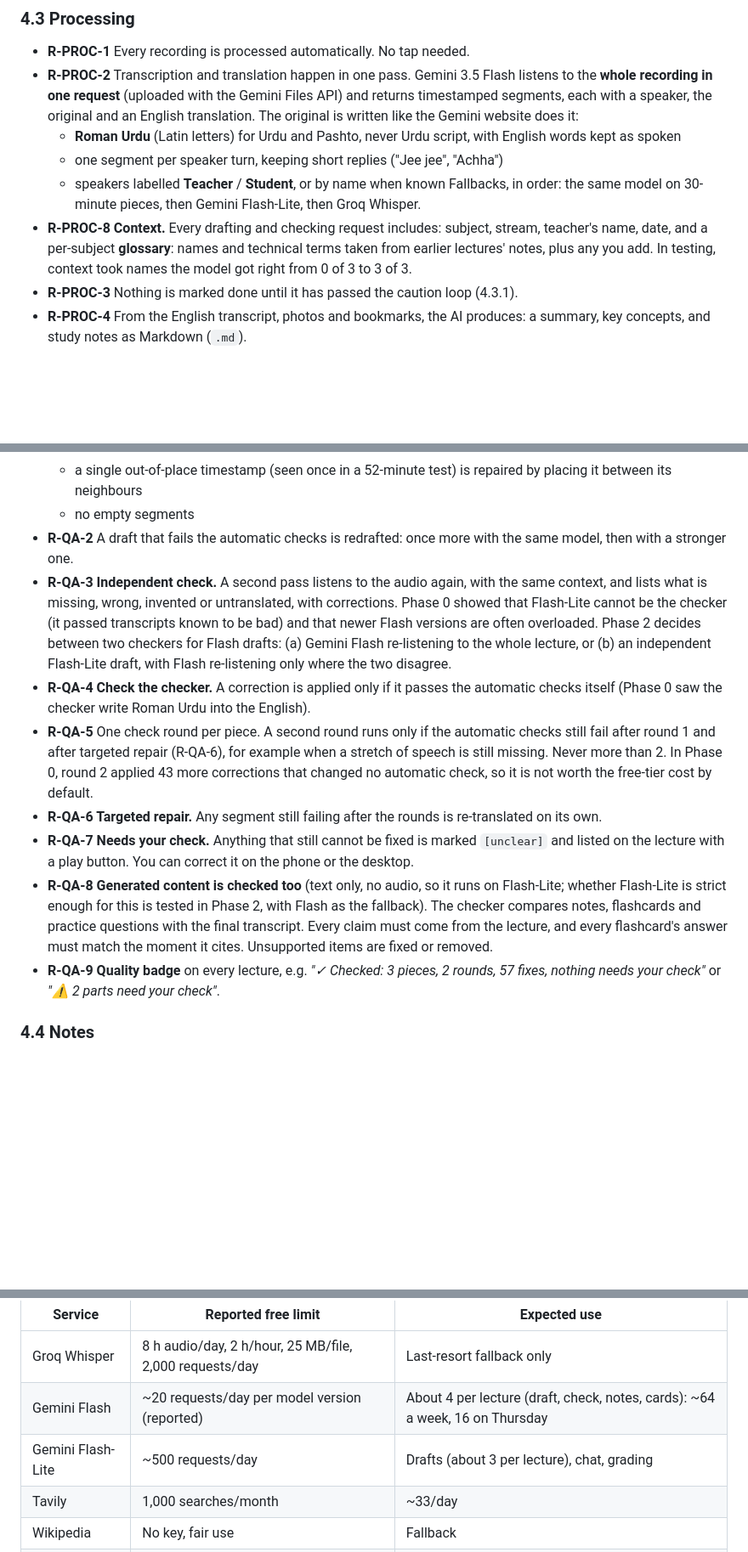
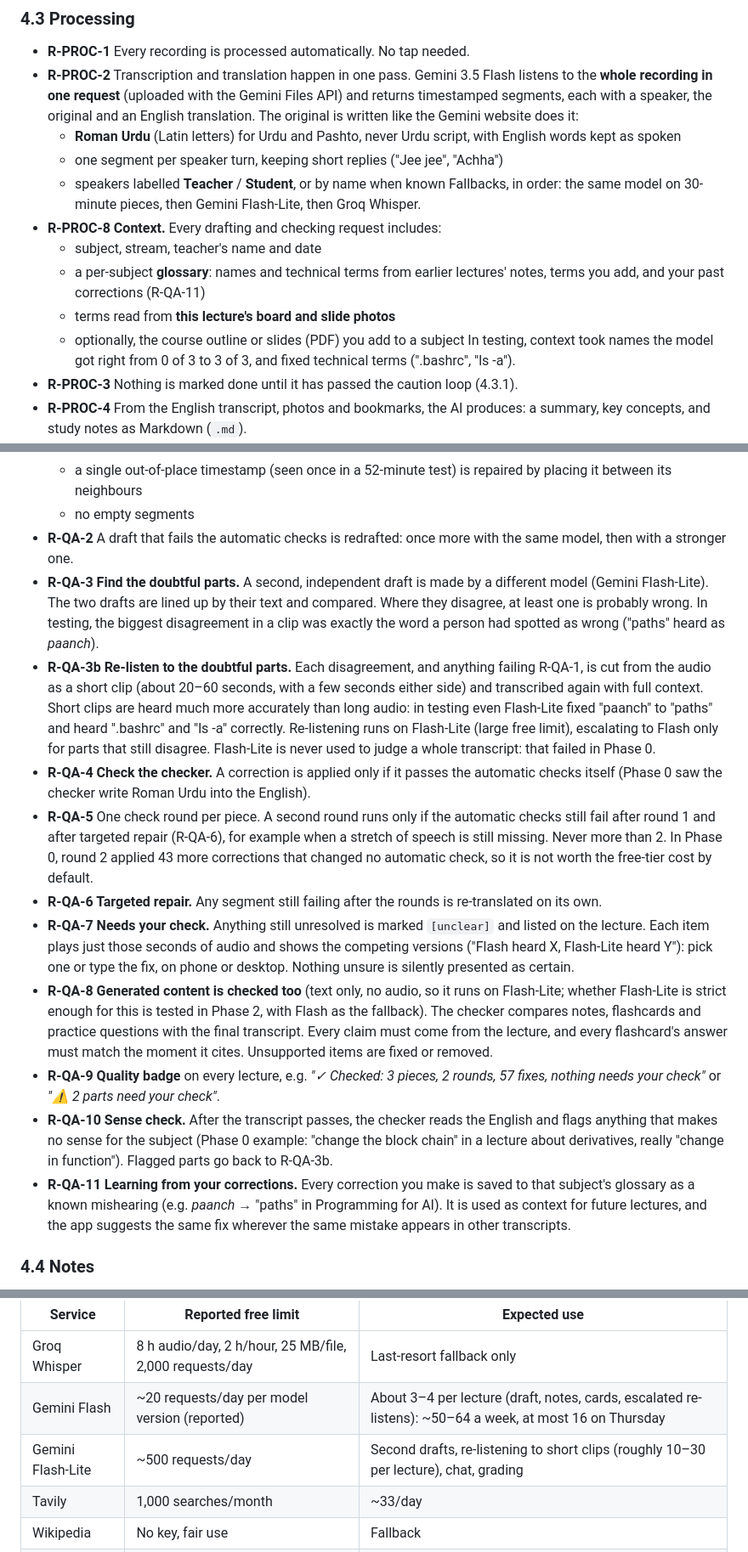
Before and after one commit to hammadshakeelai/notes-app, a Markdown page: docs/specs/2026-09-18-notes-app-design.md, 3 parts joined by grey strips. Shown at 85% size. Drawn GitHub-style; blank space fills up the shorter version.

```diff
--- a/docs/specs/2026-09-18-notes-app-design.md
+++ b/docs/specs/2026-09-18-notes-app-design.md
@@ -76,7 +78,12 @@ The student's consumer subscriptions (Google AI Pro, Claude Pro, ChatGPT Plus) d
   - one segment per speaker turn, keeping short replies ("Jee jee", "Achha")
   - speakers labelled **Teacher** / **Student**, or by name when known
   Fallbacks, in order: the same model on 30-minute pieces, then Gemini Flash-Lite, then Groq Whisper.
-- **R-PROC-8 Context.** Every drafting and checking request includes: subject, stream, teacher's name, date, and a per-subject **glossary**: names and technical terms taken from earlier lectures' notes, plus any you add. In testing, context took names the model got right from 0 of 3 to 3 of 3.
+- **R-PROC-8 Context.** Every drafting and checking request includes:
+  - subject, stream, teacher's name and date
+  - a per-subject **glossary**: names and technical terms from earlier lectures' notes, terms you add, and your past corrections (R-QA-11)
+  - terms read from **this lecture's board and slide photos**
+  - optionally, the course outline or slides (PDF) you add to a subject
+  In testing, context took names the model got right from 0 of 3 to 3 of 3, and fixed technical terms (".bashrc", "ls -a").
 - **R-PROC-3** Nothing is marked done until it has passed the caution loop (4.3.1).
 - **R-PROC-4** From the English transcript, photos and bookmarks, the AI produces: a summary, key concepts, and study notes as Markdown (`.md`).
 - **R-PROC-5** Flashcards and practice questions are then generated (see 4.5).
@@ -96,13 +103,16 @@ Every transcript, and everything generated from it, is checked and repaired befo
   - a single out-of-place timestamp (seen once in a 52-minute test) is repaired by placing it between its neighbours
   - no empty segments
 - **R-QA-2** A draft that fails the automatic checks is redrafted: once more with the same model, then with a stronger one.
-- **R-QA-3 Independent check.** A second pass listens to the audio again, with the same context, and lists what is missing, wrong, invented or untranslated, with corrections. Phase 0 showed that Flash-Lite cannot be the checker (it passed transcripts known to be bad) and that newer Flash versions are often overloaded. Phase 2 decides between two checkers for Flash drafts: (a) Gemini Flash re-listening to the whole lecture, or (b) an independent Flash-Lite draft, with Flash re-listening only where the two disagree.
+- **R-QA-3 Find the doubtful parts.** A second, independent draft is made by a different model (Gemini Flash-Lite). The two drafts are lined up by their text and compared. Where they disagree, at least one is probably wrong. In testing, the biggest disagreement in a clip was exactly the word a person had spotted as wrong ("paths" heard as *paanch*).
+- **R-QA-3b Re-listen to the doubtful parts.** Each disagreement, and anything failing R-QA-1, is cut from the audio as a short clip (about 20–60 seconds, with a few seconds either side) and transcribed again with full context. Short clips are heard much more accurately than long audio: in testing even Flash-Lite fixed "paanch" to "paths" and heard ".bashrc" and "ls -a" correctly. Re-listening runs on Flash-Lite (large free limit), escalating to Flash only for parts that still disagree. Flash-Lite is never used to judge a whole transcript: that failed in Phase 0.
 - **R-QA-4 Check the checker.** A correction is applied only if it passes the automatic checks itself (Phase 0 saw the checker write Roman Urdu into the English).
 - **R-QA-5** One check round per piece. A second round runs only if the automatic checks still fail after round 1 and after targeted repair (R-QA-6), for example when a stretch of speech is still missing. Never more than 2. In Phase 0, round 2 applied 43 more corrections that changed no automatic check, so it is not worth the free-tier cost by default.
 - **R-QA-6 Targeted repair.** Any segment still failing after the rounds is re-translated on its own.
-- **R-QA-7 Needs your check.** Anything that still cannot be fixed is marked `[unclear]` and listed on the lecture with a play button. You can correct it on the phone or the desktop.
+- **R-QA-7 Needs your check.** Anything still unresolved is marked `[unclear]` and listed on the lecture. Each item plays just those seconds of audio and shows the competing versions ("Flash heard X, Flash-Lite heard Y"): pick one or type the fix, on phone or desktop. Nothing unsure is silently presented as certain.
 - **R-QA-8 Generated content is checked too** (text only, no audio, so it runs on Flash-Lite; whether Flash-Lite is strict enough for this is tested in Phase 2, with Flash as the fallback). The checker compares notes, flashcards and practice questions with the final transcript. Every claim must come from the lecture, and every flashcard's answer must match the moment it cites. Unsupported items are fixed or removed.
 - **R-QA-9 Quality badge** on every lecture, e.g. *"✓ Checked: 3 pieces, 2 rounds, 57 fixes, nothing needs your check"* or *"⚠ 2 parts need your check"*.
+- **R-QA-10 Sense check.** After the transcript passes, the checker reads the English and flags anything that makes no sense for the subject (Phase 0 example: "change the block chain" in a lecture about derivatives, really "change in function"). Flagged parts go back to R-QA-3b.
+- **R-QA-11 Learning from your corrections.** Every correction you make is saved to that subject's glossary as a known mishearing (e.g. *paanch* → "paths" in Programming for AI). It is used as context for future lectures, and the app suggests the same fix wherever the same mistake appears in other transcripts.
 
 ### 4.4 Notes
 - **R-NOTE-1** Notes are Markdown files, editable on the phone and on the web with a preview.
@@ -226,8 +236,8 @@ Chosen from the Phase 0 test ([findings](../phase0-findings.md)). Model names ar
 | Service | Reported free limit | Expected use |
 | --- | --- | --- |
 | Groq Whisper | 8 h audio/day, 2 h/hour, 25 MB/file, 2,000 requests/day | Last-resort fallback only |
-| Gemini Flash | ~20 requests/day per model version (reported) | About 4 per lecture (draft, check, notes, cards): ~64 a week, 16 on Thursday |
-| Gemini Flash-Lite | ~500 requests/day | Drafts (about 3 per lecture), chat, grading |
+| Gemini Flash | ~20 requests/day per model version (reported) | About 3–4 per lecture (draft, notes, cards, escalated re-listens): ~50–64 a week, at most 16 on Thursday |
+| Gemini Flash-Lite | ~500 requests/day | Second drafts, re-listening to short clips (roughly 10–30 per lecture), chat, grading |
 | Tavily | 1,000 searches/month | ~33/day |
 | Wikipedia | No key, fair use | Fallback |
 | Google Drive | 15 GB | ~6 GB/semester |
```
Also changed, not shown: other parts of docs/specs/2026-09-18-notes-app-design.md (+4 -2 lines), docs/phase0-findings.md (+17 -1 lines).
